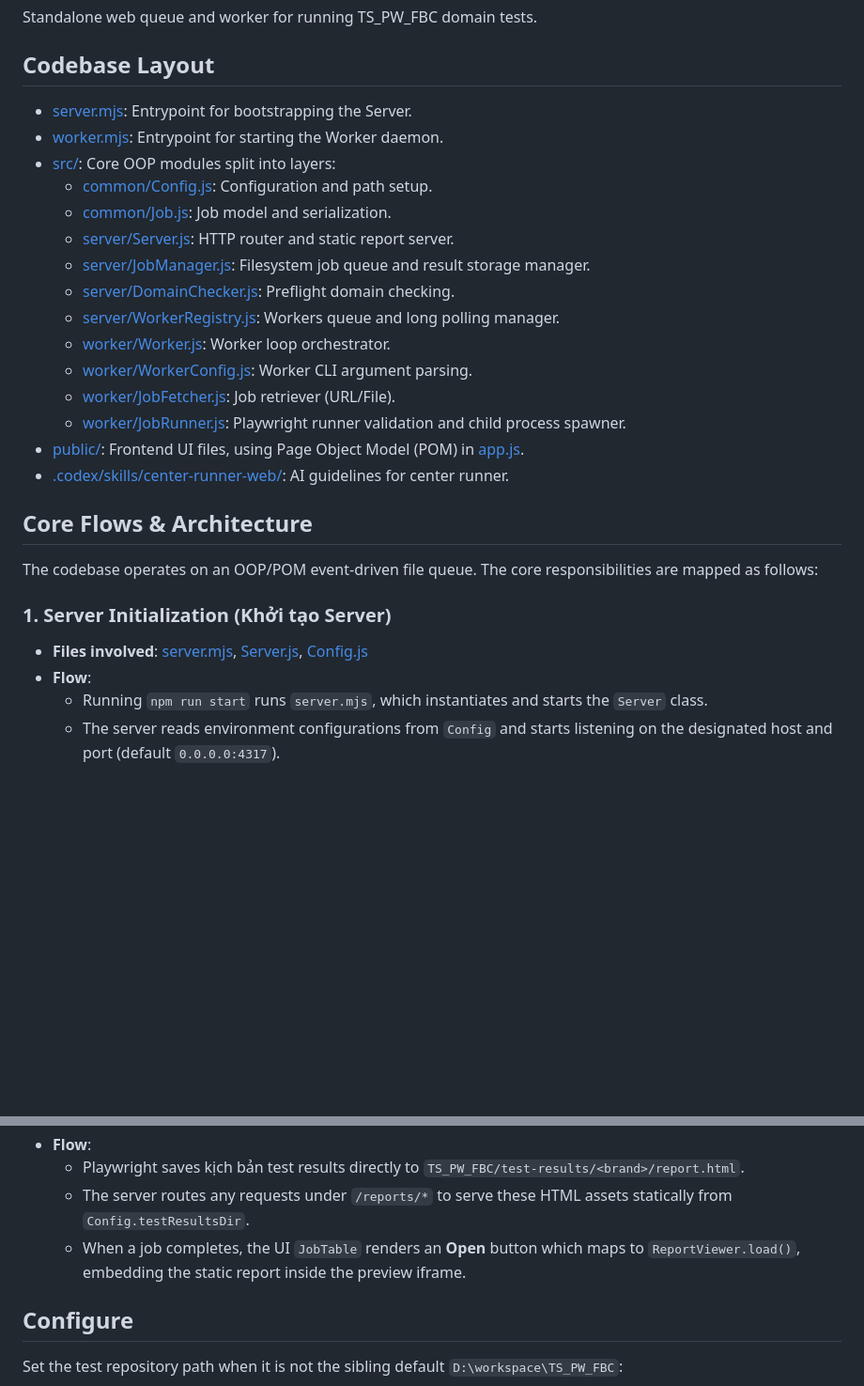
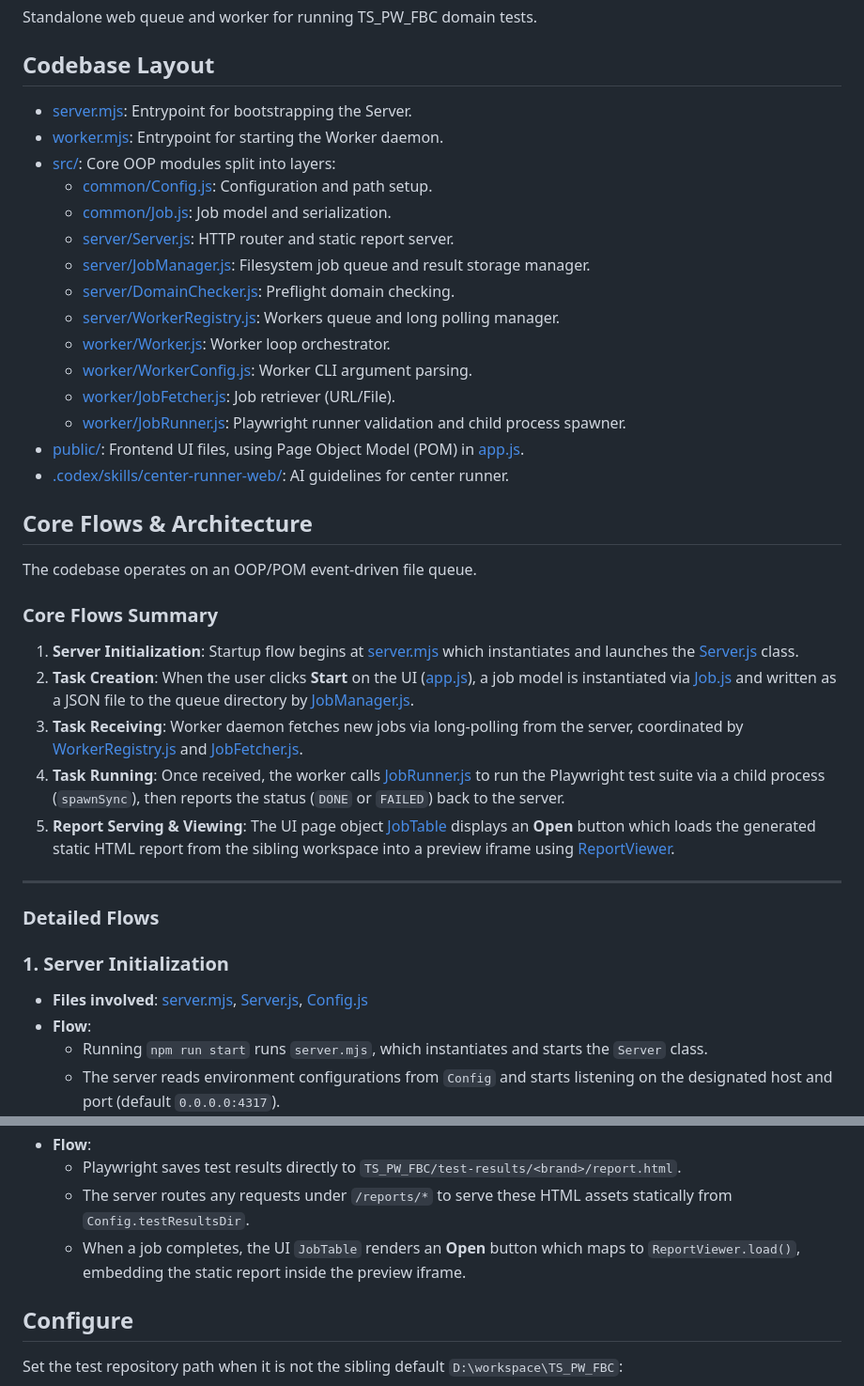
Before and after one commit to Automation-Test-VN/center_Runner, a Markdown page: README.md, 2 parts joined by grey strips. Shown at 94% size. GitHub-like rendering; blank space fills up the shorter version.

Commit message:
docs: Update README.md for improved codebase layout and flow descriptions

```diff
--- a/README.md
+++ b/README.md
@@ -22,10 +22,22 @@ Standalone web queue and worker for running TS_PW_FBC domain tests.
 
 ## Core Flows & Architecture
 
-The codebase operates on an OOP/POM event-driven file queue. The core responsibilities are mapped as follows:
+The codebase operates on an OOP/POM event-driven file queue.
 
-### 1. Server Initialization (Khởi tạo Server)
-* **Files involved**: [server.mjs](file:///d:/workspace/center_Runner/server.mjs), [Server.js](file:///d:/workspace/center_Runner/src/server/Server.js), [Config.js](file:///d:/workspace/center_Runner/src/common/Config.js)
+### Core Flows Summary
+
+1. **Server Initialization**: Startup flow begins at [server.mjs](./server.mjs) which instantiates and launches the [Server.js](./src/server/Server.js) class.
+2. **Task Creation**: When the user clicks **Start** on the UI ([app.js](./public/app.js)), a job model is instantiated via [Job.js](./src/common/Job.js) and written as a JSON file to the queue directory by [JobManager.js](./src/server/JobManager.js).
+3. **Task Receiving**: Worker daemon fetches new jobs via long-polling from the server, coordinated by [WorkerRegistry.js](./src/server/WorkerRegistry.js) and [JobFetcher.js](./src/worker/JobFetcher.js).
+4. **Task Running**: Once received, the worker calls [JobRunner.js](./src/worker/JobRunner.js) to run the Playwright test suite via a child process (`spawnSync`), then reports the status (`DONE` or `FAILED`) back to the server.
+5. **Report Serving & Viewing**: The UI page object [JobTable](./public/app.js) displays an **Open** button which loads the generated static HTML report from the sibling workspace into a preview iframe using [ReportViewer](./public/app.js).
+
+---
+
+### Detailed Flows
+
+### 1. Server Initialization
+* **Files involved**: [server.mjs](./server.mjs), [Server.js](./src/server/Server.js), [Config.js](./src/common/Config.js)
 * **Flow**:
   * Running `npm run start` runs `server.mjs`, which instantiates and starts the `Server` class.
   * The server reads environment configurations from `Config` and starts listening on the designated host and port (default `0.0.0.0:4317`).
@@ -57,7 +69,8 @@ The codebase operates on an OOP/POM event-driven file queue. The core responsibi
 * **Flow**:
-  * Playwright saves kịch bản test results directly to `TS_PW_FBC/test-results/<brand>/report.html`.
+  * Playwright saves test results directly to `TS_PW_FBC/test-results/<brand>/report.html`.
   * The server routes any requests under `/reports/*` to serve these HTML assets statically from `Config.testResultsDir`.
   * When a job completes, the UI `JobTable` renders an **Open** button which maps to `ReportViewer.load()`, embedding the static report inside the preview iframe.
+
 
 
 ## Configure
```
Also changed, not shown: other parts of README.md (+23 -23 lines).
